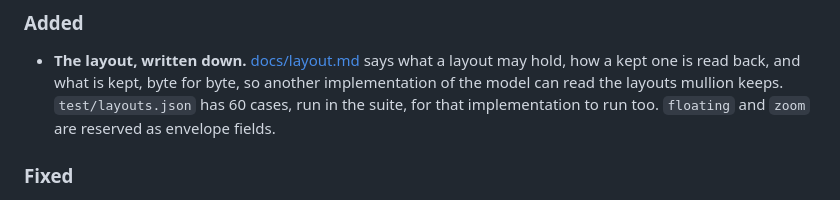
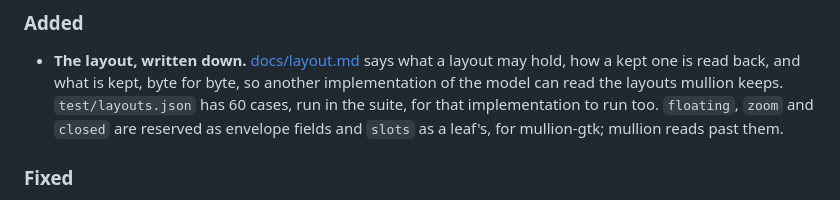
Before and after one commit to mishan/mullion, a Markdown page: CHANGELOG.md, the part around the change. Drawn GitHub-style.

```diff
--- a/CHANGELOG.md
+++ b/CHANGELOG.md
@@ -8,8 +8,9 @@
   what a layout may hold, how a kept one is read back, and what is kept,
   byte for byte, so another implementation of the model can read the
   layouts mullion keeps. `test/layouts.json` has 60 cases, run in the
-  suite, for that implementation to run too. `floating` and `zoom` are
-  reserved as envelope fields.
+  suite, for that implementation to run too. `floating`, `zoom` and
+  `closed` are reserved as envelope fields and `slots` as a leaf's, for
+  mullion-gtk; mullion reads past them.
 
 ### Fixed
 
```
Also changed, not shown: docs/layout.md (+13 -4 lines).
